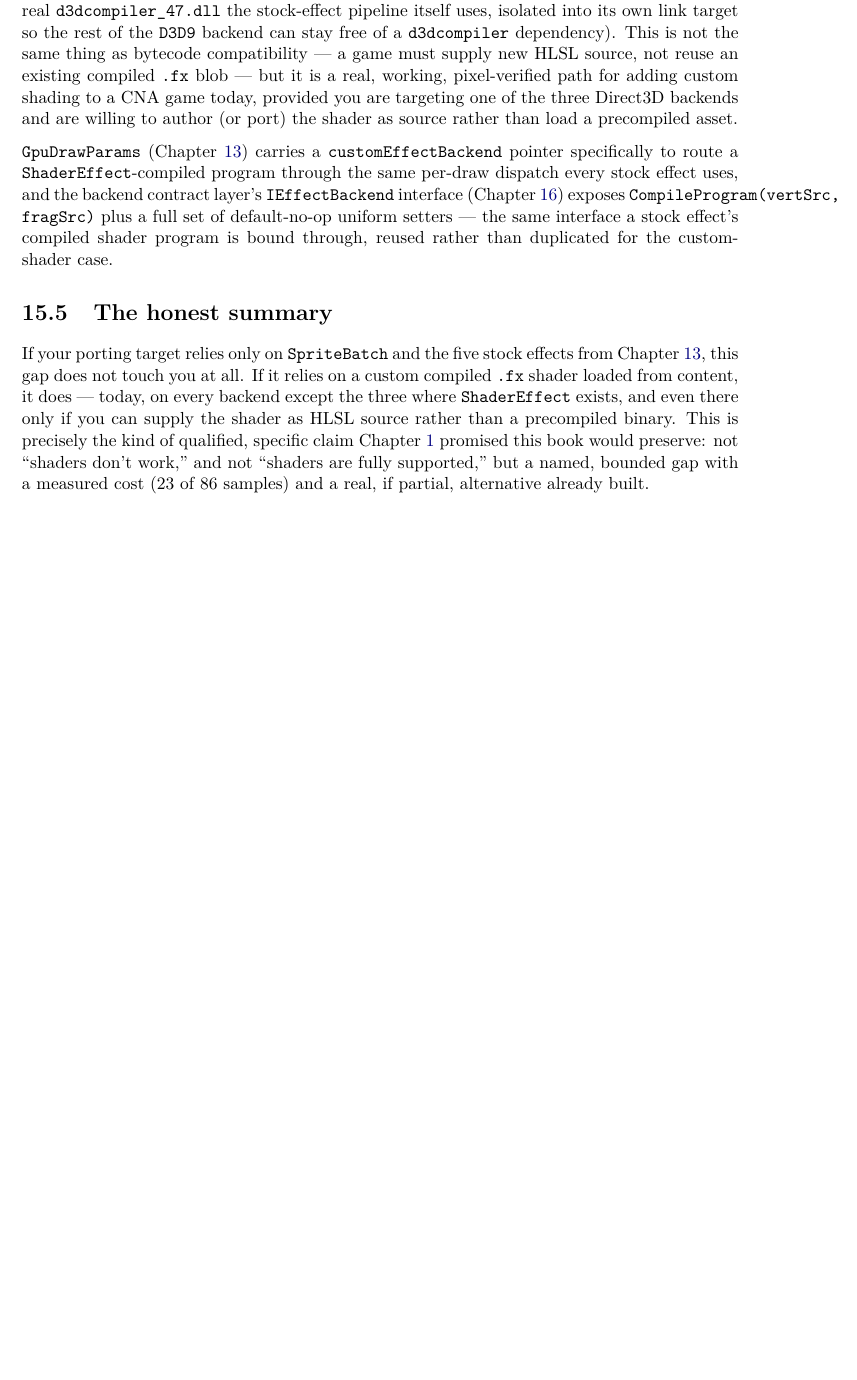
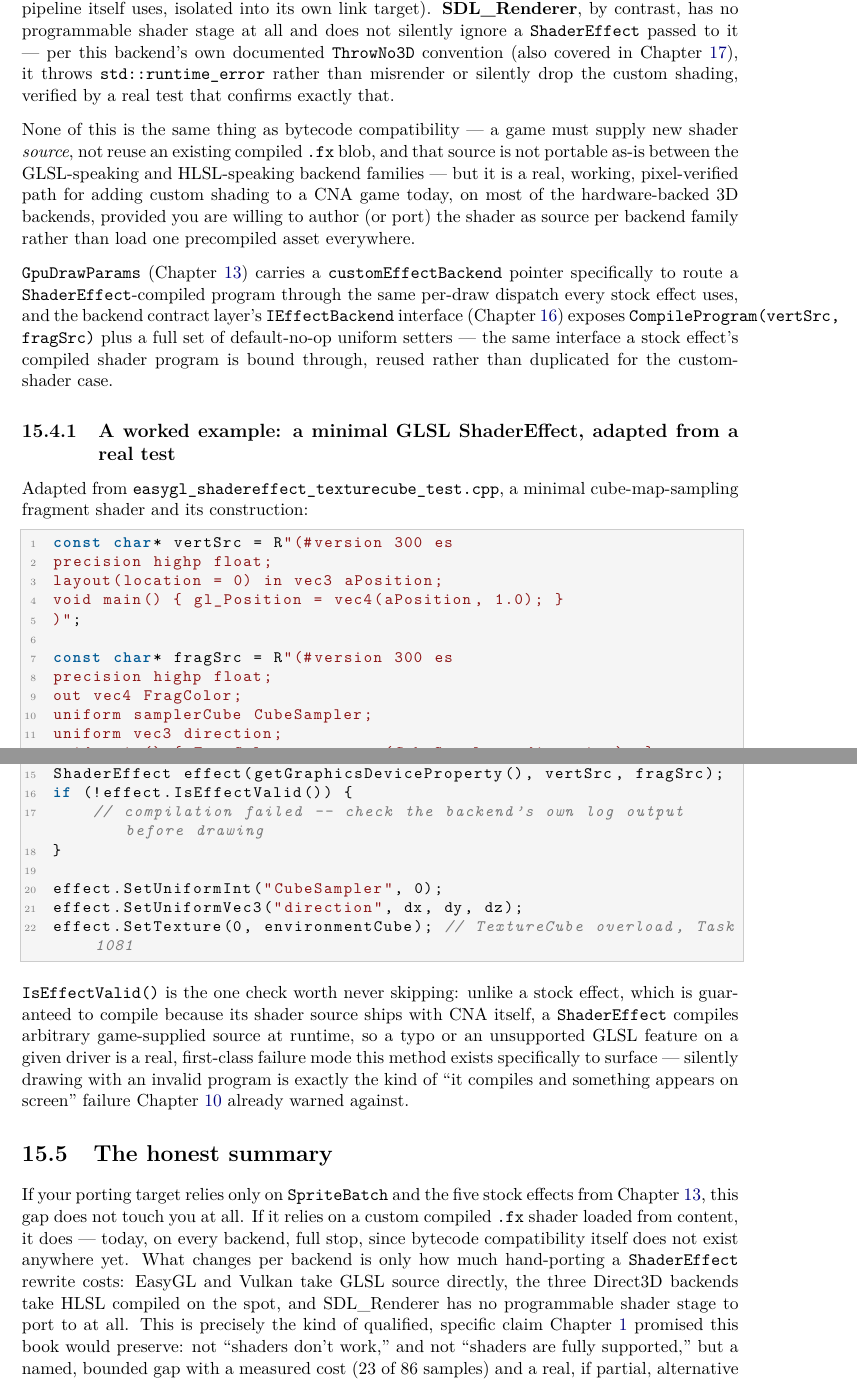
Before and after one commit to openeggbert/cna-bible, a LaTeX thesis (latex/book/main.tex, which reads latex/book/chapters/part3-graphics-core/ch15-shader-fx-gap.tex): part of page 130 of 313 before the commit and two parts of pages 130 and 131 of 315 after it, the two joined at a grey line, cut so that both start at the same text, the shorter picture padded with empty space. Compiled offline with pdfLaTeX.

Commit message:
Chapter 15 (Shader/.fx Gap): correct ShaderEffect's real backend footprint
Fixes a real, significant inaccuracy: the chapter previously claimed
ShaderEffect exists on only the three Direct3D backends, taking HLSL
source. Grepping CreateEffectBackend() overrides across src/CNA/Internal/
Backends/ shows it's real on EasyGL, Vulkan, and BGFX/SdlGpu too -- EasyGL
alone has 38 real examples/tests constructing a ShaderEffect (versus one
each for D3D11/D3D12), using GLSL source, not HLSL. SDL_Renderer's real,
documented throw-on-custom-effect behavior (ThrowNo3D convention) is the
correct 2D-only contrast, verified by its own test.

Rewrote both the main ShaderEffect section and the "honest summary" (which
had the same stale claim) to match, and added a worked GLSL example adapted
directly from easygl_shadereffect_texturecube_test.cpp, including the real
IsEffectValid() runtime-compilation-failure check.

PDF rebuilt clean: 315 pages, 0 undefined refs. Chapter's own pages (129-132)
visually confirmed defect-free. This completes a first depth pass on all of
Part III (Chapters 9-15).

```diff
--- a/latex/book/chapters/part3-graphics-core/ch15-shader-fx-gap.tex
+++ b/latex/book/chapters/part3-graphics-core/ch15-shader-fx-gap.tex
@@ -46,14 +46,3 @@ even one custom \texttt{.fx} shader compiled into its content does not, yet.
 \section{What does exist today: ShaderEffect, a runtime-compiled alternative}
 
 CNA does not leave custom shading entirely unaddressed --- it takes a different path than
-bytecode compatibility. A \texttt{ShaderEffect} class exists on the three backends where it
-has been built out (\textbf{D3D9}, \textbf{D3D11}, \textbf{D3D12}, all covered in
-Chapter~\ref{ch:direct3d-backends}), letting a game supply HLSL \emph{source} at runtime,
-compiled on the spot via \texttt{D3DCompile()} (or, on \texttt{D3D9} specifically, the same
-real \texttt{d3dcompiler\_47.dll} the stock-effect pipeline itself uses, isolated into its
-own link target so the rest of the \texttt{D3D9} backend can stay free of a
-\texttt{d3dcompiler} dependency). This is not the same thing as bytecode compatibility ---
-a game must supply new HLSL source, not reuse an existing compiled \texttt{.fx} blob --- but
-it is a real, working, pixel-verified path for adding custom shading to a CNA game today,
-provided you are targeting one of the three Direct3D backends and are willing to author (or
-port) the shader as source rather than load a precompiled asset.
@@ -60,3 +61,16 @@ port) the shader as source rather than load a precompiled asset.
+same real \texttt{d3dcompiler\_47.dll} the stock-effect pipeline itself uses, isolated into its
+own link target). \textbf{SDL\_Renderer}, by contrast, has no programmable shader stage at all
+and does not silently ignore a \cnaclass{ShaderEffect} passed to it --- per this backend's own
+documented \texttt{ThrowNo3D} convention (also covered in Chapter~\ref{ch:sdl-renderer}), it
+throws \texttt{std::runtime\_error} rather than misrender or silently drop the custom shading,
+verified by a real test that confirms exactly that.
+
+None of this is the same thing as bytecode compatibility --- a game must supply new shader
+\emph{source}, not reuse an existing compiled \texttt{.fx} blob, and that source is not
+portable as-is between the GLSL-speaking and HLSL-speaking backend families --- but it is a
+real, working, pixel-verified path for adding custom shading to a CNA game today, on most of
+the hardware-backed 3D backends, provided you are willing to author (or port) the shader as
+source per backend family rather than load one precompiled asset everywhere.
 
 \cnaclass{GpuDrawParams} (Chapter~\ref{ch:stock-effects}) carries a
 \texttt{customEffectBackend} pointer specifically to route a \texttt{ShaderEffect}-compiled
@@ -66,13 +80,54 @@ layer's \cnaclass{IEffectBackend} interface (Chapter~\ref{ch:backend-architectur
 the same interface a stock effect's compiled shader program is bound through, reused rather
 than duplicated for the custom-shader case.
 
+\subsection{A worked example: a minimal GLSL ShaderEffect, adapted from a real test}
+
+Adapted from \texttt{easygl\_shadereffect\_texturecube\_test.cpp}, a minimal
+cube-map-sampling fragment shader and its construction:
+
+\begin{lstlisting}
+const char* vertSrc = R"(#version 300 es
+precision highp float;
+layout(location = 0) in vec3 aPosition;
+void main() { gl_Position = vec4(aPosition, 1.0); }
+)";
+
+const char* fragSrc = R"(#version 300 es
+precision highp float;
+out vec4 FragColor;
+uniform samplerCube CubeSampler;
+uniform vec3 direction;
+void main() { FragColor = texture(CubeSampler, direction); }
+)";
+
+ShaderEffect effect(getGraphicsDeviceProperty(), vertSrc, fragSrc);
+if (!effect.IsEffectValid()) {
+    // compilation failed -- check the backend's own log output before drawing
+}
+
+effect.SetUniformInt("CubeSampler", 0);
+effect.SetUniformVec3("direction", dx, dy, dz);
+effect.SetTexture(0, environmentCube); // TextureCube overload, Task 1081
+\end{lstlisting}
+
+\texttt{IsEffectValid()} is the one check worth never skipping: unlike a stock effect, which
+is guaranteed to compile because its shader source ships with CNA itself, a
+\cnaclass{ShaderEffect} compiles arbitrary game-supplied source at runtime, so a typo or an
+unsupported GLSL feature on a given driver is a real, first-class failure mode this method
+exists specifically to surface --- silently drawing with an invalid program is exactly the
+kind of ``it compiles and something appears on screen'' failure Chapter~\ref{ch:spritebatch}
+already warned against.
+
 \section{The honest summary}
 
 If your porting target relies only on \cnaclass{SpriteBatch} and the five stock effects from
 Chapter~\ref{ch:stock-effects}, this gap does not touch you at all. If it relies on a custom
-compiled \texttt{.fx} shader loaded from content, it does --- today, on every backend except
-the three where \texttt{ShaderEffect} exists, and even there only if you can supply the
-shader as HLSL source rather than a precompiled binary. This is precisely the kind of
-qualified, specific claim Chapter~\ref{ch:what-is-cna} promised this book would preserve:
-not ``shaders don't work,'' and not ``shaders are fully supported,'' but a named, bounded gap
+compiled \texttt{.fx} shader loaded from content, it does --- today, on every backend, full
+stop, since bytecode compatibility itself does not exist anywhere yet. What changes per
+backend is only how much hand-porting a \cnaclass{ShaderEffect} rewrite costs: EasyGL and
+Vulkan take GLSL source directly, the three Direct3D backends take HLSL compiled on the spot,
+and SDL\_Renderer has no programmable shader stage to port to at all. This is precisely the
+kind of qualified, specific claim Chapter~\ref{ch:what-is-cna} promised this book would
+preserve: not ``shaders don't work,'' and not ``shaders are fully supported,'' but a named,
+bounded gap
 with a measured cost (23 of 86 samples) and a real, if partial, alternative already built.
```
Also changed, not shown: PLAN.md (+1 -1 lines), latex/book/chapters/part3-graphics-core/ch15-shader-fx-gap.tex (12 more changed lines).
